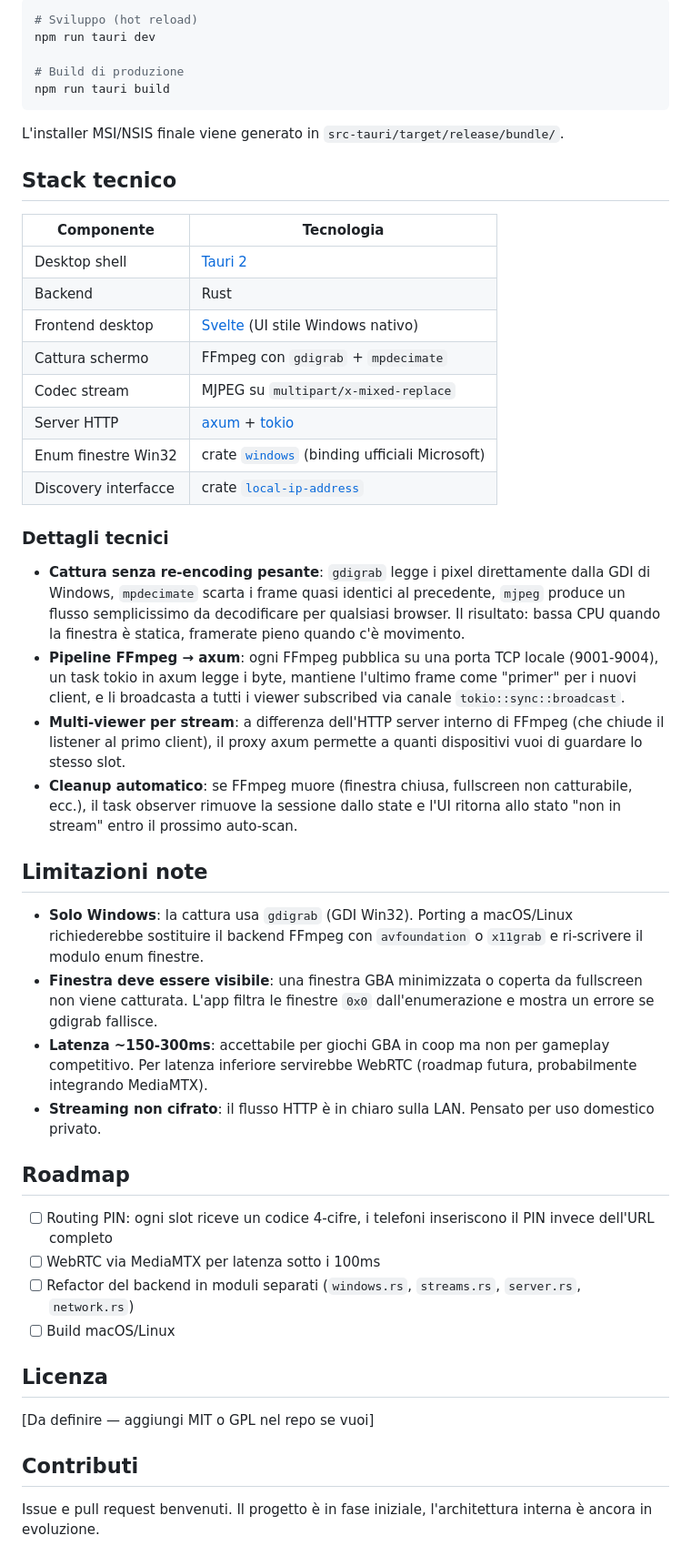
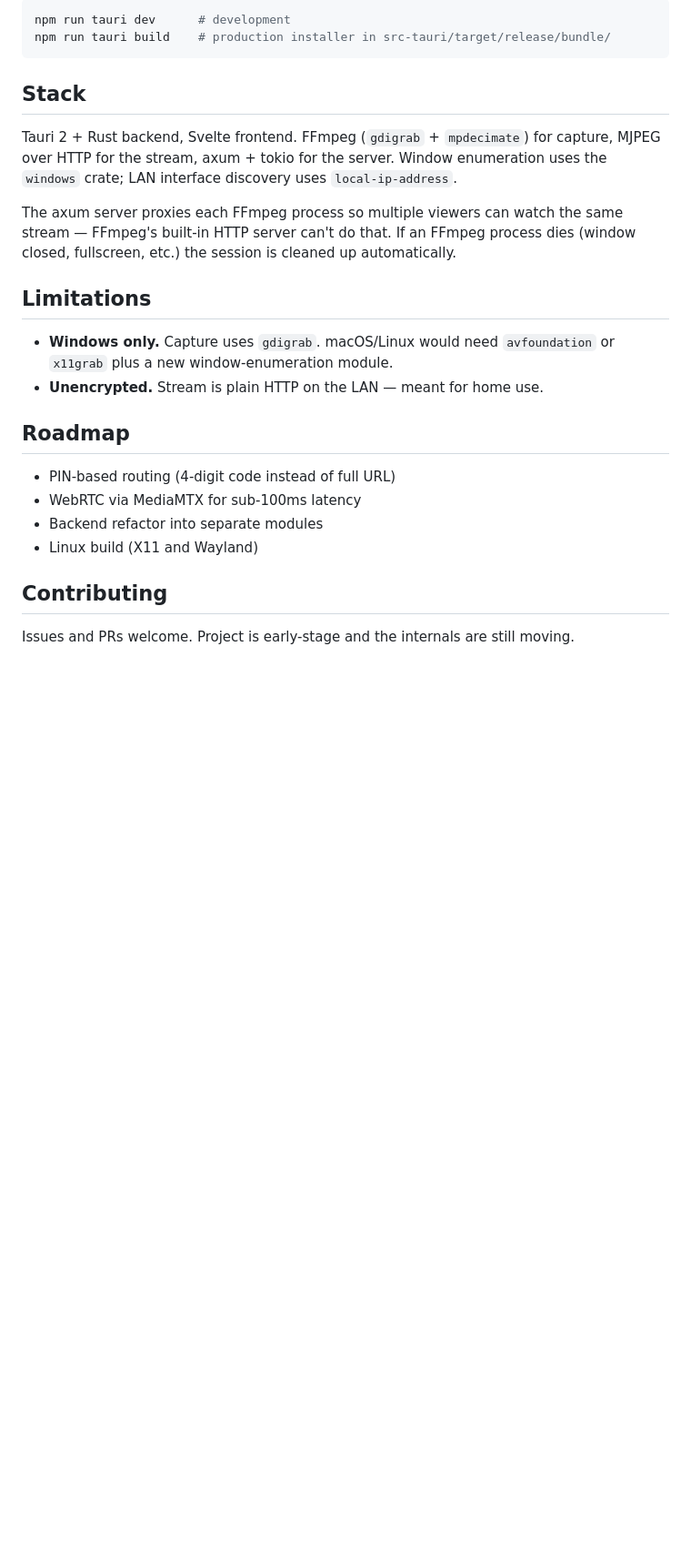
Before and after one commit to ICEREG1992/dolphin-gba-orca, a Markdown page: README.md, the part around one of its changes. Shown at 91% size. Rendered like a GitHub page; blank space fills up the shorter version.

````diff
--- a/README.md
+++ b/README.md
@@ -70,52 +49,27 @@ Poi:
 
 ```bash
-# Sviluppo (hot reload)
-npm run tauri dev
-
-# Build di produzione
-npm run tauri build
+npm run tauri dev      # development
+npm run tauri build    # production installer in src-tauri/target/release/bundle/
 ```
 
-L'installer MSI/NSIS finale viene generato in `src-tauri/target/release/bundle/`.
+## Stack
 
-## Stack tecnico
+Tauri 2 + Rust backend, Svelte frontend. FFmpeg (`gdigrab` + `mpdecimate`) for capture, MJPEG over HTTP for the stream, axum + tokio for the server. Window enumeration uses the `windows` crate; LAN interface discovery uses `local-ip-address`.
 
-| Componente | Tecnologia |
-|---|---|
-| Desktop shell | [Tauri 2](https://tauri.app/) |
-| Backend | Rust |
-| Frontend desktop | [Svelte](https://svelte.dev/) (UI stile Windows nativo) |
-| Cattura schermo | FFmpeg con `gdigrab` + `mpdecimate` |
-| Codec stream | MJPEG su `multipart/x-mixed-replace` |
-| Server HTTP | [axum](https://github.com/tokio-rs/axum) + [tokio](https://tokio.rs/) |
-| Enum finestre Win32 | crate [`windows`](https://crates.io/crates/windows) (binding ufficiali Microsoft) |
-| Discovery interfacce | crate [`local-ip-address`](https://crates.io/crates/local-ip-address) |
+The axum server proxies each FFmpeg process so multiple viewers can watch the same stream — FFmpeg's built-in HTTP server can't do that. If an FFmpeg process dies (window closed, fullscreen, etc.) the session is cleaned up automatically.
 
-### Dettagli tecnici
+## Limitations
 
-- **Cattura senza re-encoding pesante**: `gdigrab` legge i pixel direttamente dalla GDI di Windows, `mpdecimate` scarta i frame quasi identici al precedente, `mjpeg` produce un flusso semplicissimo da decodificare per qualsiasi browser. Il risultato: bassa CPU quando la finestra è statica, framerate pieno quando c'è movimento.
-- **Pipeline FFmpeg → axum**: ogni FFmpeg pubblica su una porta TCP locale (9001-9004), un task tokio in axum legge i byte, mantiene l'ultimo frame come "primer" per i nuovi client, e li broadcasta a tutti i viewer subscribed via canale `tokio::sync::broadcast`.
-- **Multi-viewer per stream**: a differenza dell'HTTP server interno di FFmpeg (che chiude il listener al primo client), il proxy axum permette a quanti dispositivi vuoi di guardare lo stesso slot.
-- **Cleanup automatico**: se FFmpeg muore (finestra chiusa, fullscreen non catturabile, ecc.), il task observer rimuove la sessione dallo state e l'UI ritorna allo stato "non in stream" entro il prossimo auto-scan.
-
-## Limitazioni note
-
-- **Solo Windows**: la cattura usa `gdigrab` (GDI Win32). Porting a macOS/Linux richiederebbe sostituire il backend FFmpeg con `avfoundation` o `x11grab` e ri-scrivere il modulo enum finestre.
-- **Finestra deve essere visibile**: una finestra GBA minimizzata o coperta da fullscreen non viene catturata. L'app filtra le finestre `0x0` dall'enumerazione e mostra un errore se gdigrab fallisce.
-- **Latenza ~150-300ms**: accettabile per giochi GBA in coop ma non per gameplay competitivo. Per latenza inferiore servirebbe WebRTC (roadmap futura, probabilmente integrando MediaMTX).
-- **Streaming non cifrato**: il flusso HTTP è in chiaro sulla LAN. Pensato per uso domestico privato.
+- **Windows only.** Capture uses `gdigrab`. macOS/Linux would need `avfoundation` or `x11grab` plus a new window-enumeration module.
+- **Unencrypted.** Stream is plain HTTP on the LAN — meant for home use.
 
 ## Roadmap
 
-- [ ] Routing PIN: ogni slot riceve un codice 4-cifre, i telefoni inseriscono il PIN invece dell'URL completo
-- [ ] WebRTC via MediaMTX per latenza sotto i 100ms
-- [ ] Refactor del backend in moduli separati (`windows.rs`, `streams.rs`, `server.rs`, `network.rs`)
-- [ ] Build macOS/Linux
+- PIN-based routing (4-digit code instead of full URL)
+- WebRTC via MediaMTX for sub-100ms latency
+- Backend refactor into separate modules
+- Linux build (X11 and Wayland)
 
-## Licenza
+## Contributing
 
-[Da definire — aggiungi MIT o GPL nel repo se vuoi]
-
-## Contributi
-
-Issue e pull request benvenuti. Il progetto è in fase iniziale, l'architettura interna è ancora in evoluzione.
+Issues and PRs welcome. Project is early-stage and the internals are still moving.
````
Also changed, not shown: other parts of README.md (+21 -42 lines).
